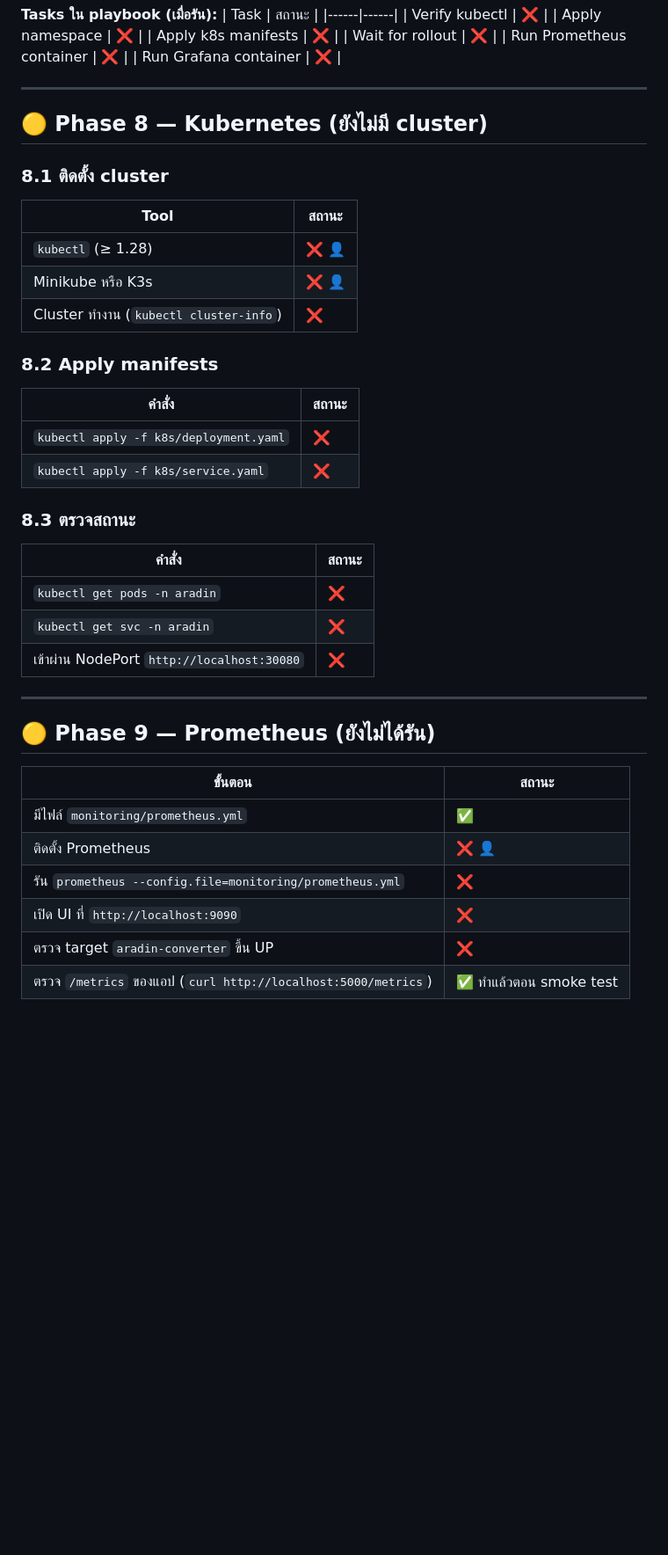
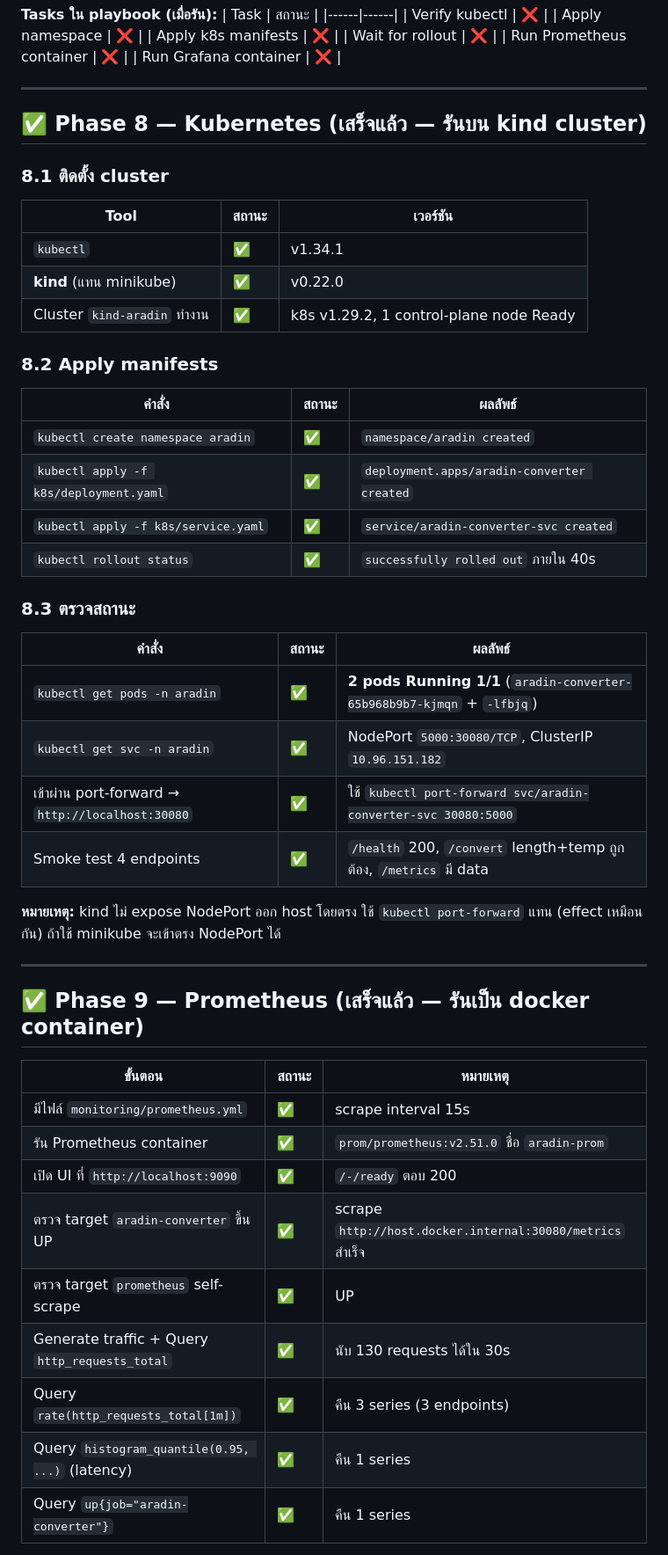
Before and after one commit to Aphikap/Aradin-Unit, a Markdown page: PROGRESS.md, the part around one of its changes. Shown at 88% size. GitHub-like rendering; blank space fills up the shorter version.

```diff
--- a/PROGRESS.md
+++ b/PROGRESS.md
@@ -237,38 +243,46 @@ cd app && pytest -v
 
 ---
 
-## 🟡 Phase 8 — Kubernetes (ยังไม่มี cluster)
+## ✅ Phase 8 — Kubernetes (เสร็จแล้ว — รันบน kind cluster)
 
 ### 8.1 ติดตั้ง cluster
-| Tool | สถานะ |
-|------|------|
-| `kubectl` (≥ 1.28) | ❌ 👤 |
-| Minikube หรือ K3s | ❌ 👤 |
-| Cluster ทำงาน (`kubectl cluster-info`) | ❌ |
+| Tool | สถานะ | เวอร์ชัน |
+|------|------|---------|
+| `kubectl` | ✅ | v1.34.1 |
+| **kind** (แทน minikube) | ✅ | v0.22.0 |
+| Cluster `kind-aradin` ทำงาน | ✅ | k8s v1.29.2, 1 control-plane node Ready |
 
 ### 8.2 Apply manifests
-| คำสั่ง | สถานะ |
-|--------|------|
-| `kubectl apply -f k8s/deployment.yaml` | ❌ |
-| `kubectl apply -f k8s/service.yaml` | ❌ |
+| คำสั่ง | สถานะ | ผลลัพธ์ |
+|--------|------|--------|
+| `kubectl create namespace aradin` | ✅ | `namespace/aradin created` |
+| `kubectl apply -f k8s/deployment.yaml` | ✅ | `deployment.apps/aradin-converter created` |
+| `kubectl apply -f k8s/service.yaml` | ✅ | `service/aradin-converter-svc created` |
+| `kubectl rollout status` | ✅ | `successfully rolled out` ภายใน 40s |
 
 ### 8.3 ตรวจสถานะ
-| คำสั่ง | สถานะ |
-|--------|------|
-| `kubectl get pods -n aradin` | ❌ |
-| `kubectl get svc -n aradin` | ❌ |
-| เข้าผ่าน NodePort `http://localhost:30080` | ❌ |
+| คำสั่ง | สถานะ | ผลลัพธ์ |
+|--------|------|--------|
+| `kubectl get pods -n aradin` | ✅ | **2 pods Running 1/1** (`aradin-converter-65b968b9b7-kjmqn` + `-lfbjq`) |
+| `kubectl get svc -n aradin` | ✅ | NodePort `5000:30080/TCP`, ClusterIP `10.96.151.182` |
+| เข้าผ่าน port-forward → `http://localhost:30080` | ✅ | ใช้ `kubectl port-forward svc/aradin-converter-svc 30080:5000` |
+| Smoke test 4 endpoints | ✅ | `/health` 200, `/convert` length+temp ถูกต้อง, `/metrics` มี data |
+
+**หมายเหตุ:** kind ไม่ expose NodePort ออก host โดยตรง ใช้ `kubectl port-forward` แทน (effect เหมือนกัน) ถ้าใช้ minikube จะเข้าตรง NodePort ได้
 
 ---
 
-## 🟡 Phase 9 — Prometheus (ยังไม่ได้รัน)
+## ✅ Phase 9 — Prometheus (เสร็จแล้ว — รันเป็น docker container)
 
-| ขั้นตอน | สถานะ |
-|--------|------|
-| มีไฟล์ `monitoring/prometheus.yml` | ✅ |
-| ติดตั้ง Prometheus | ❌ 👤 |
-| รัน `prometheus --config.file=monitoring/prometheus.yml` | ❌ |
-| เปิด UI ที่ `http://localhost:9090` | ❌ |
-| ตรวจ target `aradin-converter` ขึ้น UP | ❌ |
-| ตรวจ `/metrics` ของแอป (`curl http://localhost:5000/metrics`) | ✅ ทำแล้วตอน smoke test |
+| ขั้นตอน | สถานะ | หมายเหตุ |
+|--------|------|---------|
+| มีไฟล์ `monitoring/prometheus.yml` | ✅ | scrape interval 15s |
+| รัน Prometheus container | ✅ | `prom/prometheus:v2.51.0` ชื่อ `aradin-prom` |
+| เปิด UI ที่ `http://localhost:9090` | ✅ | `/-/ready` ตอบ 200 |
+| ตรวจ target `aradin-converter` ขึ้น UP | ✅ | scrape `http://host.docker.internal:30080/metrics` สำเร็จ |
+| ตรวจ target `prometheus` self-scrape | ✅ | UP |
+| Generate traffic + Query `http_requests_total` | ✅ | นับ 130 requests ได้ใน 30s |
+| Query `rate(http_requests_total[1m])` | ✅ | คืน 3 series (3 endpoints) |
+| Query `histogram_quantile(0.95, ...)` (latency) | ✅ | คืน 1 series |
+| Query `up{job="aradin-converter"}` | ✅ | คืน 1 series |
 
```
Also changed, not shown: other parts of PROGRESS.md (+65 -29 lines).
